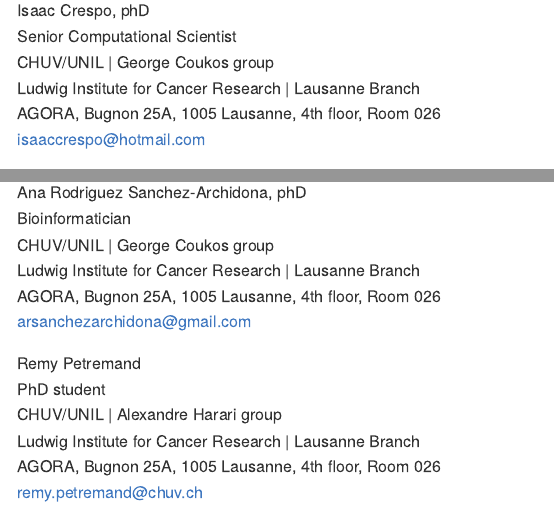
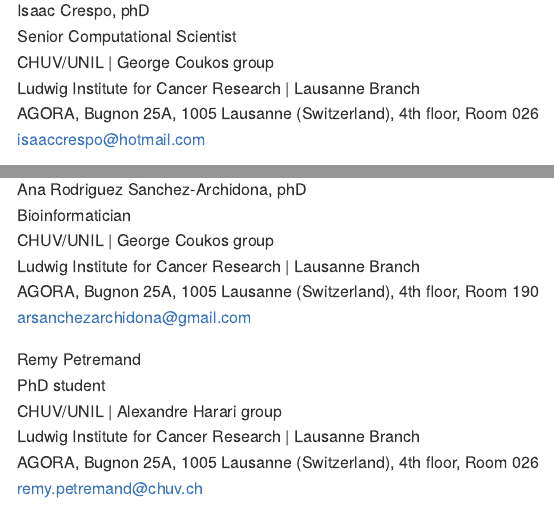
Before and after one commit to icrespocasajus/ModulonR, an R Markdown document (README.Rmd): the page in a window 1100 px wide, from 8380 px down, and a second part further down, joined at a grey line. Rendered offline with R 4.5, knitr and Pandoc, with nearby package versions; some code elsewhere in the file could not run offline; long lines of code are wrapped.

Commit message:
Update Readme

````diff
--- a/README.Rmd
+++ b/README.Rmd
@@ -273,23 +273,26 @@
 Senior Computational Scientist
 CHUV/UNIL | George Coukos group
 Ludwig Institute for Cancer Research |  Lausanne Branch
-AGORA, Bugnon 25A, 1005 Lausanne, 4th floor, Room 026
+AGORA, Bugnon 25A, 1005 Lausanne (Switzerland), 4th floor, Room 026
 isaaccrespo@hotmail.com
 
 
+
+```{r , out.width="10%",echo=F}
+knitr::include_graphics("./man/figures/README-anarodriguez.png")
+```
 
 Ana Rodriguez Sanchez-Archidona, phD
 Bioinformatician
 CHUV/UNIL | George Coukos group
 Ludwig Institute for Cancer Research |  Lausanne Branch
-AGORA, Bugnon 25A, 1005 Lausanne, 4th floor, Room 026
+AGORA, Bugnon 25A, 1005 Lausanne (Switzerland), 4th floor, Room 190
 arsanchezarchidona@gmail.com
-
 
 
 Remy Petremand
 PhD student
 CHUV/UNIL | Alexandre Harari group
 Ludwig Institute for Cancer Research |  Lausanne Branch
-AGORA, Bugnon 25A, 1005 Lausanne, 4th floor, Room 026
+AGORA, Bugnon 25A, 1005 Lausanne (Switzerland), 4th floor, Room 026
 remy.petremand@chuv.ch
````
Also changed, not shown: README.md, README.Rmd (4 more changed lines), 7 other files.
